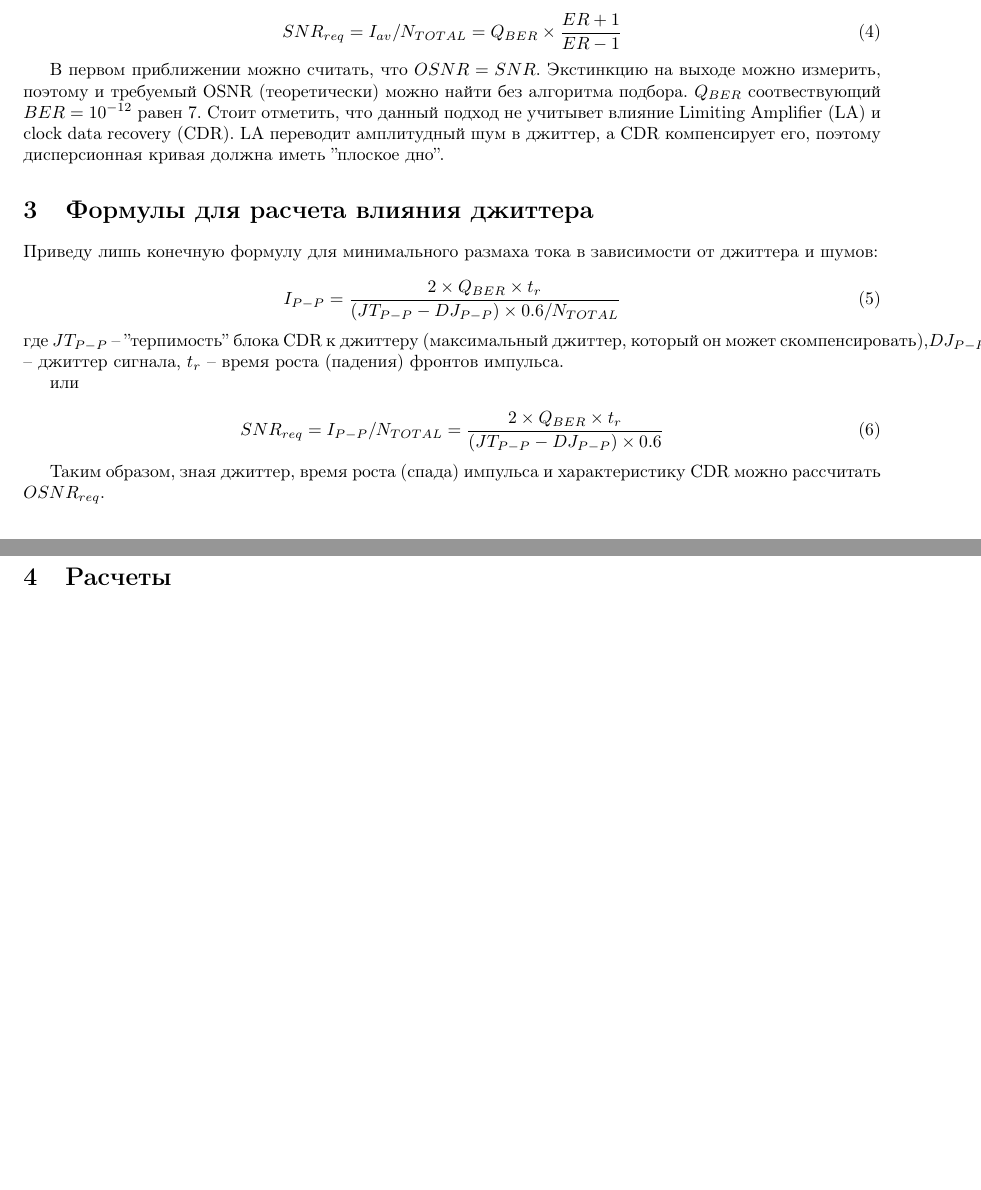
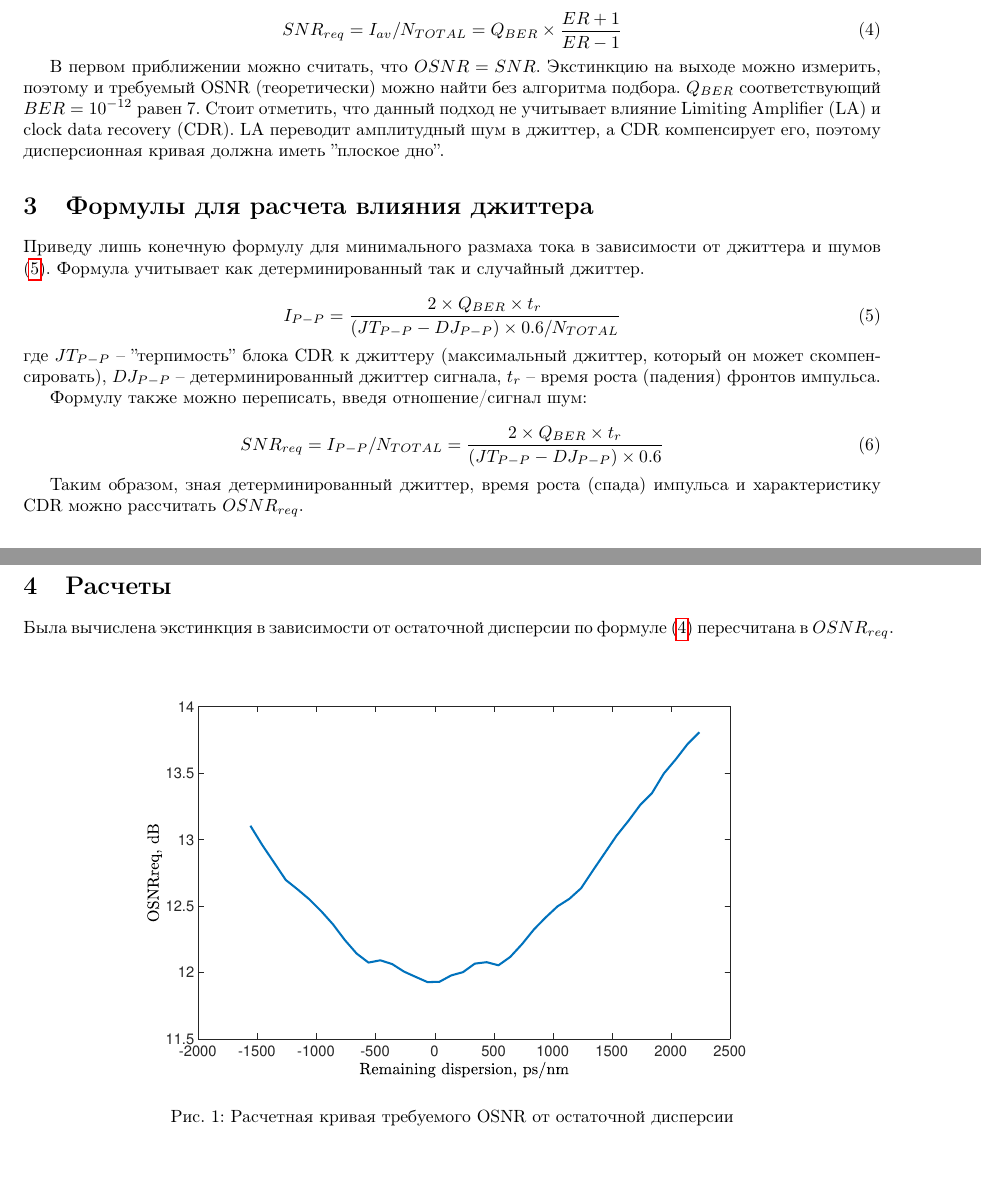
Before and after one commit to TimurBaz/DispersionCurvePlan, a LaTeX document (main.tex): two parts of pages 1 and 2 of 2, joined at a grey line, cut so that both start at the same text. Compiled offline with pdfLaTeX.

Commit message:
Changed jitter -> deterministic jitter. Calculated curve added

```diff
--- a/main.tex
+++ b/main.tex
@@ -1,5 +1,6 @@
 \documentclass{article}
 \usepackage[utf8]{inputenc}
+\usepackage{graphicx}
 
 \RequirePackage[T1,TS1,T2A]{fontenc}
 \RequirePackage[english,russian]{babel}   %% загружает пакет многоязыковой вёрстки
@@ -47,27 +48,35 @@
 
 \begin{equation}
     SNR_{req}=I_{av}/N_{TOTAL}=Q_{BER}\times\frac{ER+1}{ER-1}
+    \label{eq:OSNRreq}
 \end{equation}
 
-В первом приближении можно считать, что $OSNR=SNR$. Экстинкцию на выходе можно измерить, поэтому и требуемый OSNR (теоретически) можно найти без алгоритма подбора. $Q_{BER}$ соотвествующий $BER=10^{-12}$ равен 7.
-Стоит отметить, что данный подход не учитывет влияние Limiting Amplifier (LA) и clock data recovery (CDR). LA переводит амплитудный шум в джиттер, а CDR компенсирует его, поэтому дисперсионная кривая должна иметь ''плоское дно''.
+В первом приближении можно считать, что $OSNR=SNR$. Экстинкцию на выходе можно измерить, поэтому и требуемый OSNR (теоретически) можно найти без алгоритма подбора. $Q_{BER}$ соответствующий $BER=10^{-12}$ равен 7.
+Стоит отметить, что данный подход не учитывает влияние Limiting Amplifier (LA) и clock data recovery (CDR). LA переводит амплитудный шум в джиттер, а CDR компенсирует его, поэтому дисперсионная кривая должна иметь ''плоское дно''.
 
 \section{Формулы для расчета влияния джиттера}
 
-Приведу лишь конечную формулу для минимального размаха тока в зависимости от джиттера и шумов:
+Приведу лишь конечную формулу для минимального размаха тока в зависимости от джиттера и шумов (\ref{eq:Jit}). Формула учитывает как детерминированный так и случайный джиттер.
 
 \begin{equation}
     I_{P-P}=\frac{2\times Q_{BER}\times t_r}{(JT_{P-P}-DJ_{P-P})\times0.6/N_{TOTAL}}
+    \label{eq:Jit}
 \end{equation}
-где $JT_{P-P}$ -- ''терпимость'' блока CDR к джиттеру (максимальный джиттер, который он может скомпенсировать),$DJ_{P-P}$ -- джиттер сигнала, $t_r$ -- время роста (падения) фронтов импульса.
+где $JT_{P-P}$ -- ''терпимость'' блока CDR к джиттеру (максимальный джиттер, который он может скомпенсировать), $DJ_{P-P}$ -- детерминированный джиттер сигнала, $t_r$ -- время роста (падения) фронтов импульса.
 
-или
+Формулу также можно переписать, введя отношение/сигнал шум:
 
 \begin{equation}
     SNR_{req}=I_{P-P}/N_{TOTAL}=\frac{2\times Q_{BER}\times t_r}{(JT_{P-P}-DJ_{P-P})\times0.6}
 \end{equation}
 
-Таким образом, зная джиттер, время роста (спада) импульса и характеристику CDR можно рассчитать $OSNR_{req}$.
+Таким образом, зная детерминированный джиттер, время роста (спада) импульса и характеристику CDR можно рассчитать $OSNR_{req}$.
 
 \section{Расчеты}
+Была вычислена экстинкция в зависимости от остаточной дисперсии по формуле (\ref{eq:OSNRreq}) пересчитана в $OSNR_{req}$.
+\begin{figure}[h]
+	\center\includegraphics[width=0.8\linewidth]{OSNRreqVsRemDisp.eps}
+	\caption{Расчетная кривая требуемого OSNR от остаточной дисперсии}
+	\label{fig:ExpSetup}
+\end{figure}
 \end{document}
```
Also changed, not shown: OSNRreqVsRemDisp.eps (added).
